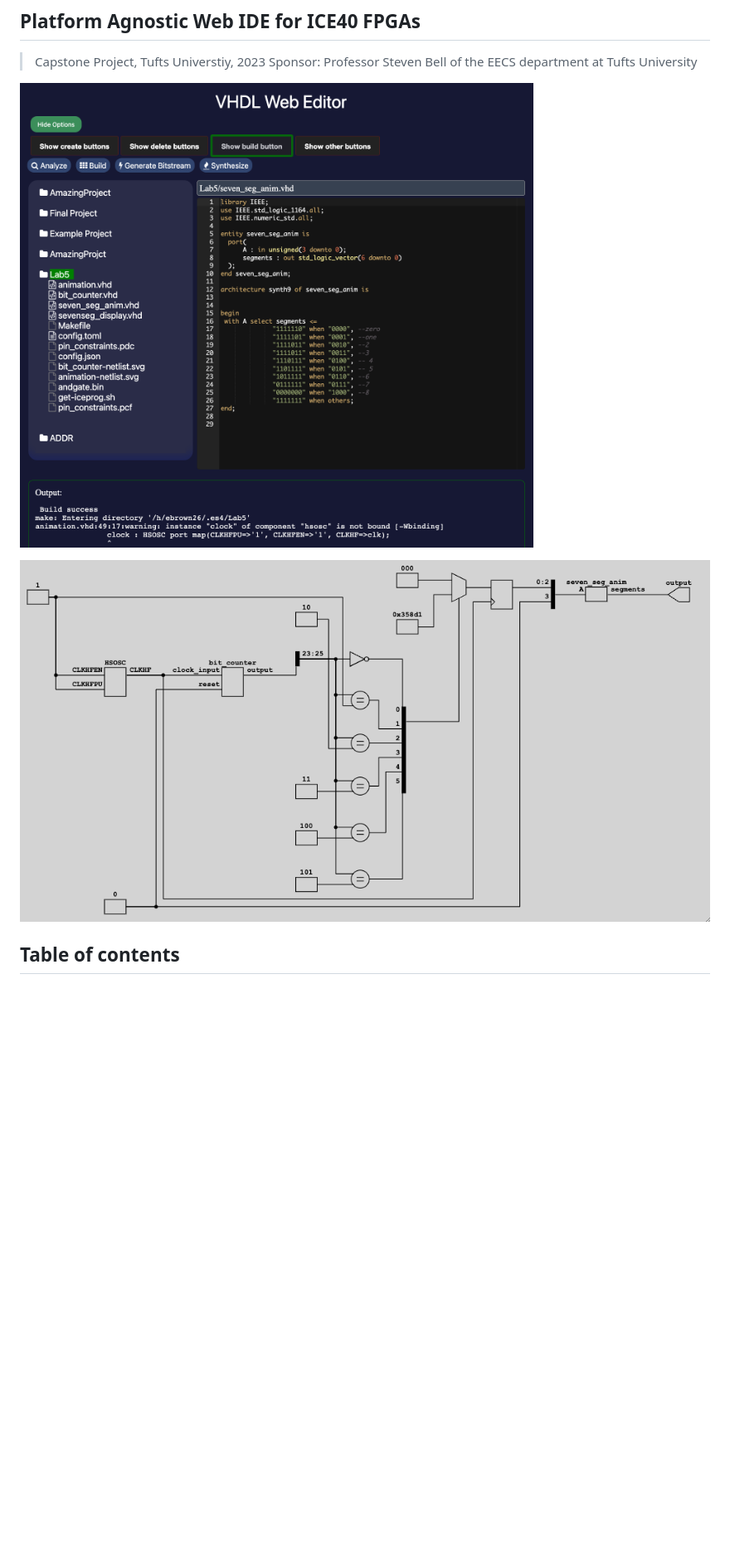
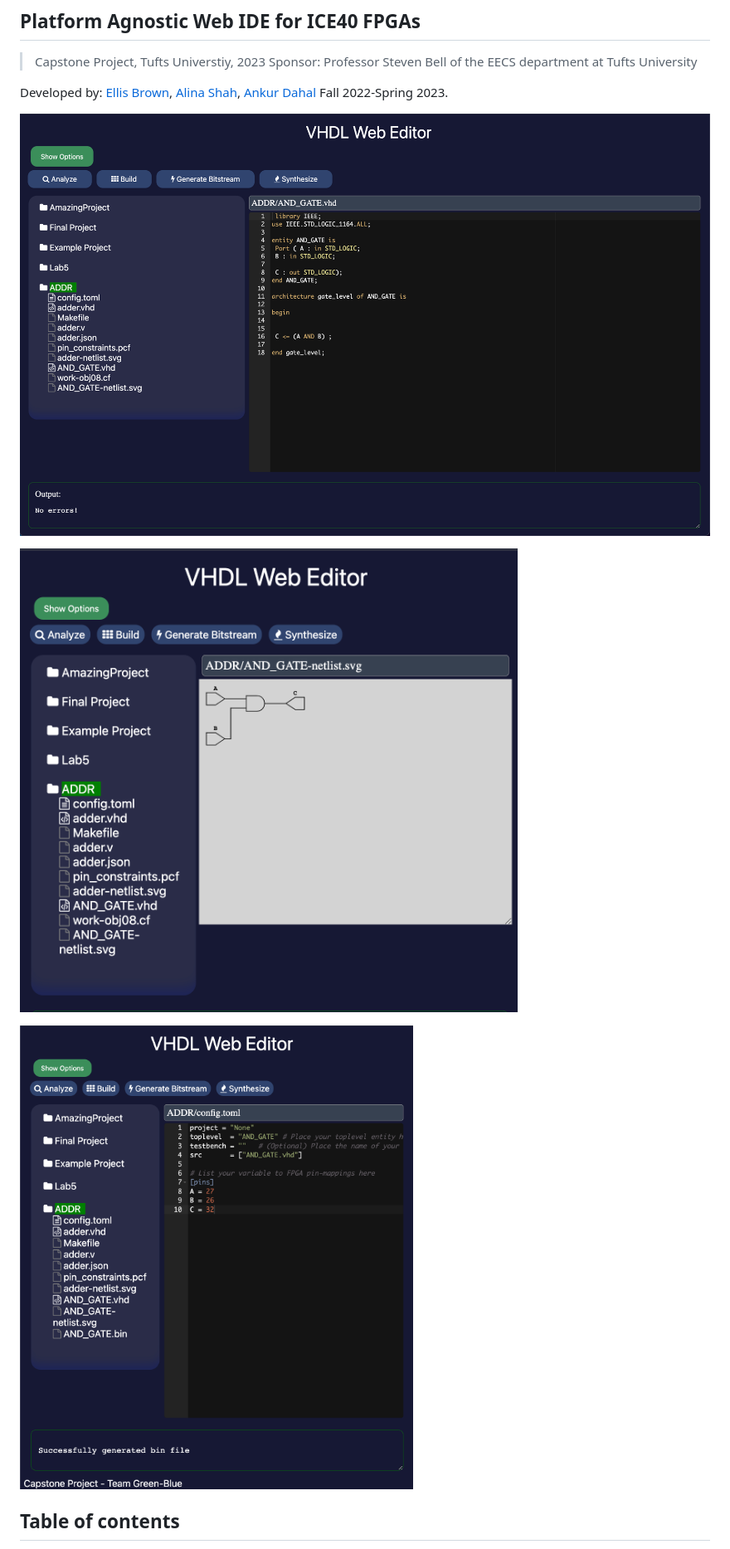
Before and after one commit to dahalankur/es4VHDL, a Markdown page: README.md, the part around the change. Shown: that part at 83% size. GitHub-like rendering; pictures changed too: docs/images/CONFIG.png (added), docs/images/HomeScreen.png (deleted), docs/images/Netlist.png (added); blank space fills up the shorter version.

Commit message:
Update landing pages

```diff
--- a/README.md
+++ b/README.md
@@ -2,9 +2,13 @@
 > Capstone Project, Tufts Universtiy, 2023
 > Sponsor: Professor Steven Bell of the EECS department at Tufts University
 
-![Web IDE](docs/images/HomeScreen.png)
+Developed by: [Ellis Brown](github.com/Ellis-Brown), [Alina Shah](github.com/gem-gray), [Ankur Dahal](github.com/dahalankur) Fall 2022-Spring 2023.
 
-![Netlist Example](docs/images/NetlistExample.png)
+![Web IDE](docs/images/VHDL-code.png)
+
+![Netlist Example](docs/images/Netlist.png)
+
+![Config Example](docs/images/CONFIG.png)
 
 ## Table of contents
 - [Project Description](#project-description)
```
Also changed, not shown: docs/images/CreateButtons.png (deleted).
